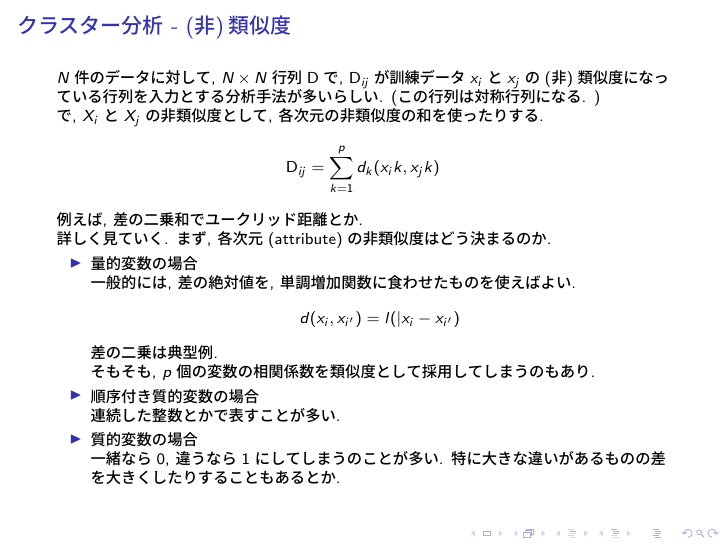
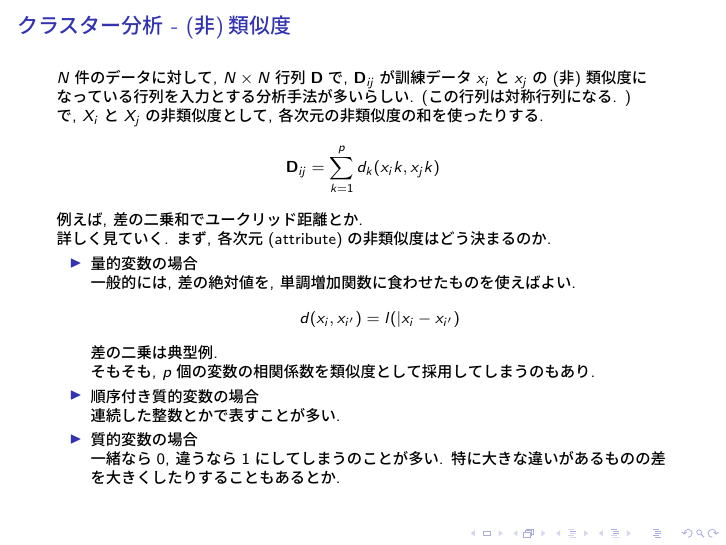
Before and after one commit to onion213/esl, LaTeX slides (05_chap-14/cahp-14.tex): page 14 of 70. The pictures show the PDF file 05_chap-14/cahp-14.pdf that the author committed with the source.

Commit message:
Fixed chapter 14 and rebuilt.

```diff
--- a/05_chap-14/cahp-14.tex
+++ b/05_chap-14/cahp-14.tex
@@ -172,13 +172,13 @@
     そのためには, ``類似度''を定める必要があり, これがクラスター分析の肝でもある.
   \end{frame}
   \begin{frame}{クラスター分析 - (非)類似度}
-    $N$件のデータに対して, $N \times N$行列$\mathbf{D}$で, $\mathbf{D}_{ij}$が
+    $N$件のデータに対して, $N \times N$行列$\textbf{D}$で, $\textbf{D}_{ij}$が
     訓練データ$x_i$と$x_j$の(非)類似度になっている行列を入力とする分析手法が多いらしい.
     (この行列は対称行列になる. )
 
     で, $X_i$と$X_j$の非類似度として, 各次元の非類似度の和を使ったりする.
     \[
-      \mathbf{D}_{ij}=\sum_{k=1}^pd_k(x_ik, x_jk)
+      \textbf{D}_{ij}=\sum_{k=1}^pd_k(x_ik, x_jk)
     \]
     例えば, 差の二乗和でユークリッド距離とか.
 
@@ -482,11 +482,11 @@
           \includegraphics[width=4cm,clip]{images/pca.png}
         \end{figure}
       \item 直線は, 射影後のデータの分散が最大になるものを探す.
-      \item 数式で書くと, 直交$p\times q$行列$\mathbf{V}_q$で,
+      \item 数式で書くと, 直交$p\times q$行列$\textbf{V}_q$で,
         \[
-          \sum_{i=1}^N|(x_i-\bar{x})-\mathbf{V}_q\mathbf{V}_q^T(x_i-\bar{x})|^2
+          \sum_{i=1}^N|(x_i-\bar{x})-\textbf{V}_q\textbf{V}_q^T(x_i-\bar{x})|^2
         \]
-        を最小化するものを用いて, $X \to \mathbf{V}_q\mathbf{V}_q^TX$という変換で表せる.
+        を最小化するものを用いて, $X \to \textbf{V}_q\textbf{V}_q^TX$という変換で表せる.
       \item 行列の対角化や特異値分解で解ける. 深入りすると線形代数の沼. 時間が余ったら.
       \item 残差に対して主成分分析をすると, 第2主成分, 第3主成分, $\dots$と求まっていく.
       \item 参考\\
@@ -576,14 +576,14 @@
           \end{cases}
         \]
         としてもよい.
-      \item グラフの重みに関しても, $N$次正方行列$\mathbf{W}=\{w_{ii'}\}$が作れる. 隣接行列.
-      \item 隣接行列から次数行列$\mathbf{G}$を作れる.
+      \item グラフの重みに関しても, $N$次正方行列$\textbf{W}=\{w_{ii'}\}$が作れる. 隣接行列.
+      \item 隣接行列から次数行列$\textbf{G}$を作れる.
         \[
-          \mathbf{G}=\mathrm{diag}\left(g_i=\sum_{j=1}^Nw_{ij}\right)
+          \textbf{G}=\mathrm{diag}\left(g_i=\sum_{j=1}^Nw_{ij}\right)
         \]
-    \item さらに, unnormalized graph laplacian$\mathbf{L}$を
+    \item さらに, unnormalized graph laplacian$\textbf{L}$を
       \[
-        \mathbf{L}=\mathbf{G}-\mathbf{W}
+        \textbf{L}=\textbf{G}-\textbf{W}
       \]
       で定める.
 
@@ -591,21 +591,21 @@
   \end{frame}
   \begin{frame}{スペクトルクラスタリング}
     \begin{itemize}
-      \item $\mathbf{L}$を対角化し, 固有値の小さい方から$m$個に対応する固有ベクトルを並べて,
-        $N\times m$行列$\mathbf{Z}$を作る.
-      \item $\mathbf{Z}$の行ベクトルを, K平均法などでクラスタリングする.
+      \item $\textbf{L}$を対角化し, 固有値の小さい方から$m$個に対応する固有ベクトルを並べて,
+        $N\times m$行列$\textbf{Z}$を作る.
+      \item $\textbf{Z}$の行ベクトルを, K平均法などでクラスタリングする.
     \end{itemize}
     以上が, スペクトルクラスタリングの流れ. なんでうまくいくのか意味不明だと思うので, 以下, 数学的な背景の説明.
     \begin{itemize}
-      \item まず, 任意のベクトル$\mathbf{f}$について,
+      \item まず, 任意のベクトル$\textbf{f}$について,
         \begin{eqnarray*}
-          \mathbf{f}^T\mathbf{L}\mathbf{f}&=\sum_{i=1}^Ng_if_i^2-\sum_{i=1}^N\sum_{i'=1}^Nf_if_{i'}w_{ii'}\\
+          \textbf{f}^T\textbf{L}\textbf{f}&=\sum_{i=1}^Ng_if_i^2-\sum_{i=1}^N\sum_{i'=1}^Nf_if_{i'}w_{ii'}\\
           &=\frac{1}{2}\sum_{i'=1}^Nf_if_{i'}w_{ii'}(f_i-f_{i'})^2
         \end{eqnarray*}
         が成り立つ.
       \item この値が小さくなるのは, ``$w_{ii'}$が大きいならば, $f_i$と$f_{i'}$の値が近い''時である.
-      \item さらに言うと, $1^T\mathbf{L}1=0$であるので, 定数ベクトルは固有値$0$に対応する固有ベクトル.
-        グラフが完全にクラスターで分離していれば, $\mathbf{L}$はブロック対角行列になるので,
+      \item さらに言うと, $1^T\textbf{L}1=0$であるので, 定数ベクトルは固有値$0$に対応する固有ベクトル.
+        グラフが完全にクラスターで分離していれば, $\textbf{L}$はブロック対角行列になるので,
         クラスター$G$に対して, ベクトル$I_G$も固有値0に対応する固有ベクトルとなる.
     \end{itemize}
 
@@ -616,13 +616,13 @@
     普通の主成分の非線形化バージョン.
 
     普通の主成分は, 分散行列の対角化として得られる.
-    数式で書くと, $\mathbf{X}$のグラム行列
+    数式で書くと, $\textbf{X}$のグラム行列
     \[
-      \mathbf{K}=\mathbf{X}\mathbf{X}^T
+      \textbf{K}=\textbf{X}\textbf{X}^T
     \]
     の二重中心化行列の対角化
     \[
-      \tilde{\mathbf{K}}=(\mathbf{I}-\mathbf{M})\mathbf{K}(\mathbf{I}-\mathbf{M})=\mathbf{U}\mathbf{D}^2\mathbf{U}^T
+      \tilde{\textbf{K}}=(\textbf{I}-\textbf{M})\textbf{K}(\textbf{I}-\textbf{M})=\textbf{U}\textbf{D}^2\textbf{U}^T
     \]
     を考えることである. 詳細は18章にて.
 
@@ -642,7 +642,7 @@
     \begin{itemize}
       \item 分散を最大化する.
         \[
-          \mathrm{maximize} \quad v^T(\mathbf{X}^T\mathbf{X})v \quad \mathrm(subject to) \quad \sum_{j=1}^p|v_j| \le t, v^Tv=1
+          \mathrm{maximize} \quad v^T(\textbf{X}^T\textbf{X})v \quad \mathrm(subject to) \quad \sum_{j=1}^p|v_j| \le t, v^Tv=1
         \]
       \item 正規化項を加えた損失を最小化する.
         \[
@@ -668,9 +668,9 @@
     \end{figure}
   \end{frame}
   \begin{frame}{非負行列因子分解の計算}
-    前頁の$\mathbf{W}$, $\mathbf{H}$は以下の最大化で求める.
+    前頁の$\textbf{W}$, $\textbf{H}$は以下の最大化で求める.
     \[
-      L(\mathbf{W}, \mathbf{H})=\sum_{i=1}^N\sum_{j=1}^p\left(x_{ij}\log(\mathbf{WH})_{ij}-(\mathbf{WH})_{ij}\right)
+      L(\textbf{W}, \textbf{H})=\sum_{i=1}^N\sum_{j=1}^p\left(x_{ij}\log(\textbf{WH})_{ij}-(\textbf{WH})_{ij}\right)
     \]
     これは, 各変数$X_i$がPoisson分布としたときの対数尤度.
     非負データに対して, Poisson分布を仮定するのは妥当とのこと.
@@ -705,12 +705,12 @@
   \end{frame}
   \begin{frame}{原型分析の計算}
     \[
-      \mathbf{H}=\mathbf{BX}
+      \textbf{H}=\textbf{BX}
     \]
-    を満たす行列$\mathbf{B}$で, $\sum_k{b_{ik}}=1$を満たすものが取れる.
+    を満たす行列$\textbf{B}$で, $\sum_k{b_{ik}}=1$を満たすものが取れる.
     これらを使って, 以下を最小化する.
     \[
-      J(\mathbf{W},\mathbf{B})=|\mathbf{X}-\mathbf{WH}|^2=|\mathbf{X}-\mathbf{WBX}|^2
+      J(\textbf{W},\textbf{B})=|\textbf{X}-\textbf{WH}|^2=|\textbf{X}-\textbf{WBX}|^2
     \]
     計算は, 今まで見たいに, 交互に代入していけば, 最適解を求められる. (alternating fashion)
     \begin{itemize}
@@ -724,12 +724,12 @@
       \item 非負行列因子分解
 
         各変数の分布をより少ない変数で表したい. \\
-        →$\mathbf{X}$の各列をうまく近似しようとする.
+        →$\textbf{X}$の各列をうまく近似しようとする.
 
       \item 原型分析
 
         各データをより少ない次元でうまく表現したい. \\
-        →$\mathbf{X}$の各行をうまく近似しようとする.
+        →$\textbf{X}$の各行をうまく近似しようとする.
     \end{itemize}
   \end{frame}
   \section{独立成分分析と探索的射影追跡\\p.557-}
@@ -753,8 +753,8 @@
 
     問題点がある.
 
-    任意の直交行列$\mathbf{R}$について,
-    $X=\mathbf{A}S=\mathbf{A}\mathbf{R}^T\mathbf{R}S=\mathbf{A}^*S^*$
+    任意の直交行列$\textbf{R}$について,
+    $X=\textbf{A}S=\textbf{A}\textbf{R}^T\textbf{R}S=\textbf{A}^*S^*$
     となるので, 潜在変数や係数行列の取り方は一意でない. (というか無限個ある. )\\
     →結局, どんな基底を取るか恣意的に決められてしまうので, 批判されている.
 
@@ -763,7 +763,7 @@
   \begin{frame}{独立成分分析}
     因子分析と式の形は完全に一緒.
     \[
-      X=\mathbf{A}S
+      X=\textbf{A}S
     \]
 
     $S$の各変数が無相関なだけでなく, 統計的に独立であることを要求することで, 回転による恣意性を克服している. \\
@@ -795,10 +795,10 @@
   \begin{frame}{独立成分分析の計算}
     相互情報量が, いい感じに独立度を定式化できているので, 採用.
 
-    $Y$が$X$の回転と思う. すなわち, $Y=\mathbf{A}^TX$.
+    $Y$が$X$の回転と思う. すなわち, $Y=\textbf{A}^TX$.
     すると,
     \[
-      I(Y)=\sum_{j=1}^pH(Y_j)-H(\mathbf{A}^TX)=\sum_{j=1}^pH(Y_j)-H(X)
+      I(Y)=\sum_{j=1}^pH(Y_j)-H(\textbf{A}^TX)=\sum_{j=1}^pH(Y_j)-H(X)
     \]
     となる.
 
```
Also changed, not shown: 05_chap-14/cahp-14.pdf.
